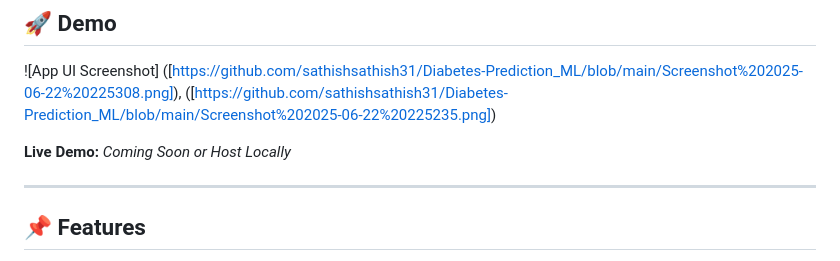
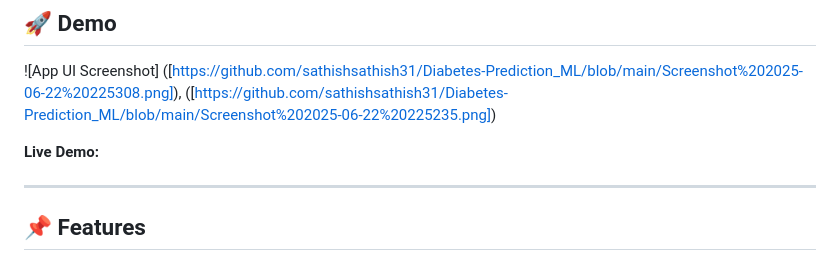
Before and after one commit to sathishsathish31/Diabetes-Prediction_ML, a Markdown page: README.md, the part around the change. Drawn GitHub-style.

```diff
--- a/README.md
+++ b/README.md
@@ -12,7 +12,7 @@ A web-based machine learning application built using **Django** that predicts th
 ([https://github.com/sathishsathish31/Diabetes-Prediction_ML/blob/main/Screenshot%202025-06-22%20225308.png]),
 ([https://github.com/sathishsathish31/Diabetes-Prediction_ML/blob/main/Screenshot%202025-06-22%20225235.png])
 
-**Live Demo:** *Coming Soon or Host Locally*
+**Live Demo:**
 
 ---
 
```
